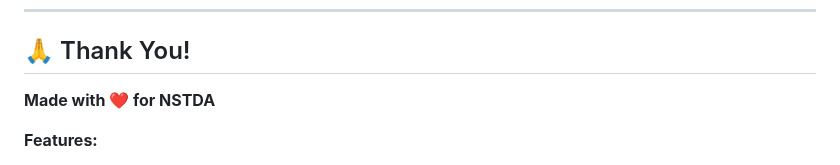
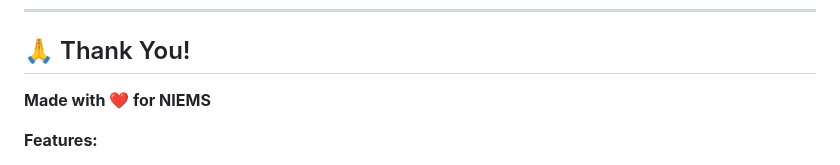
Before and after one commit to art-pontep/niems-system-catalog, a Markdown page: CONFIG.md, the part around the change. GitHub-like rendering.

```diff
--- a/CONFIG.md
+++ b/CONFIG.md
@@ -320,7 +320,7 @@ git push
 
 ## 🙏 Thank You!
 
-**Made with ❤️ for NSTDA**
+**Made with ❤️ for NIEMS**
 
 **Features:**
 - ✅ Production-ready SPA
```
